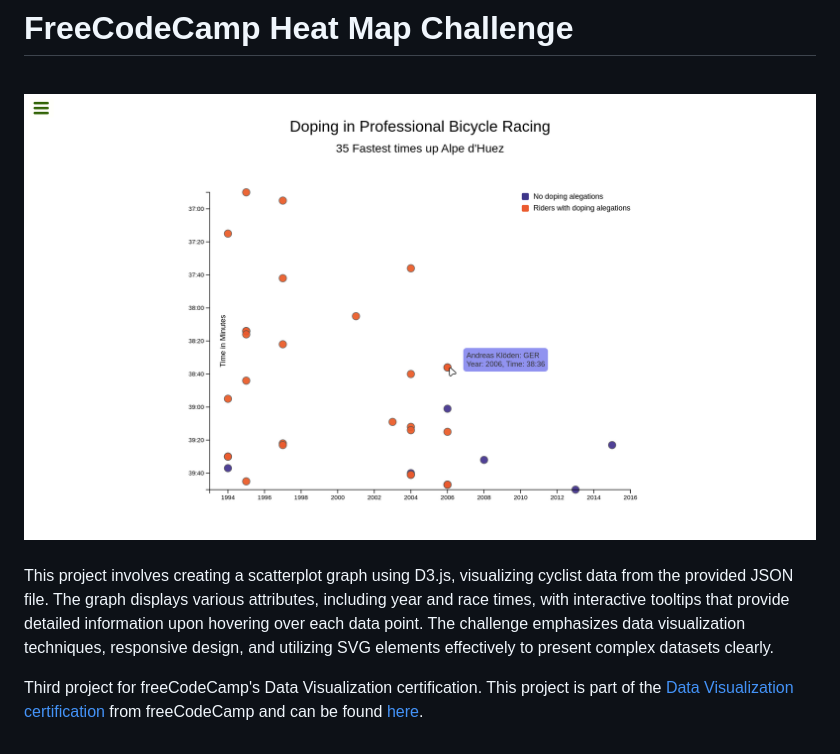
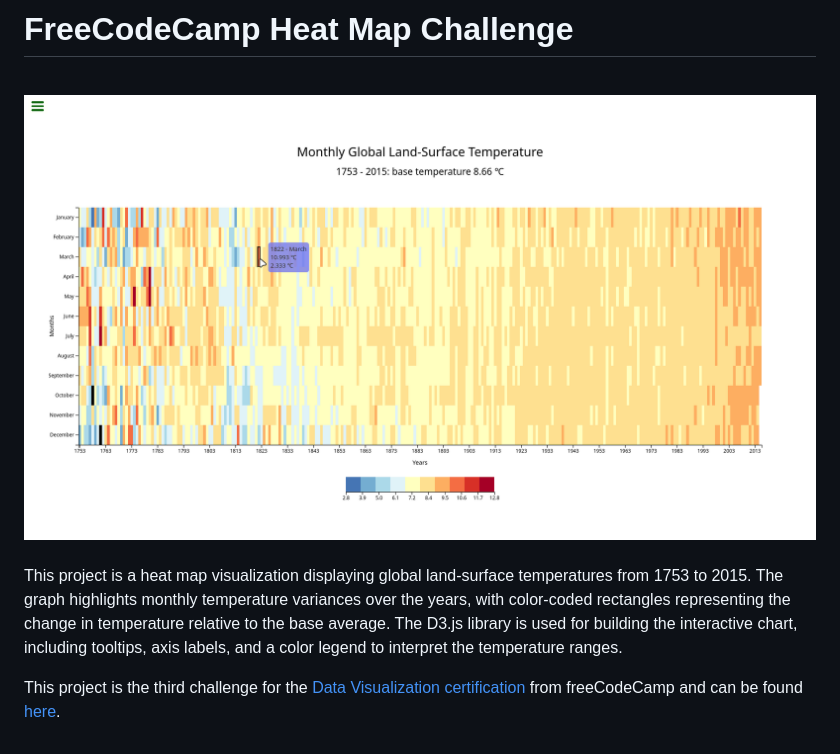
Before and after one commit to mateus-sartorio/heat-map-with-d3, a Markdown page: README.md, the part around the change. GitHub-like rendering; pictures changed too: assets/demonstration.png.

```diff
--- a/README.md
+++ b/README.md
@@ -13,7 +13,6 @@
 
 <br>
 
-This project involves creating a scatterplot graph using D3.js, visualizing cyclist data from the provided JSON file. The graph displays various attributes, including year and race times, with interactive tooltips that provide detailed information upon hovering over each data point. The challenge emphasizes data visualization techniques, responsive design, and utilizing SVG elements effectively to present complex datasets clearly.
+This project is a heat map visualization displaying global land-surface temperatures from 1753 to 2015. The graph highlights monthly temperature variances over the years, with color-coded rectangles representing the change in temperature relative to the base average. The D3.js library is used for building the interactive chart, including tooltips, axis labels, and a color legend to interpret the temperature ranges.
 
-Third project for freeCodeCamp's Data Visualization certification.
-This project is part of the [Data Visualization certification](https://www.freecodecamp.org/learn/data-visualization) from freeCodeCamp and can be found [here](https://www.freecodecamp.org/learn/data-visualization/data-visualization-projects/visualize-data-with-a-scatterplot-graph).
+This project is the third challenge for the [Data Visualization certification](https://www.freecodecamp.org/learn/data-visualization) from freeCodeCamp and can be found [here](https://www.freecodecamp.org/learn/data-visualization/data-visualization-projects/visualize-data-with-a-heat-map).
```
Also changed, not shown: 3 other files.
